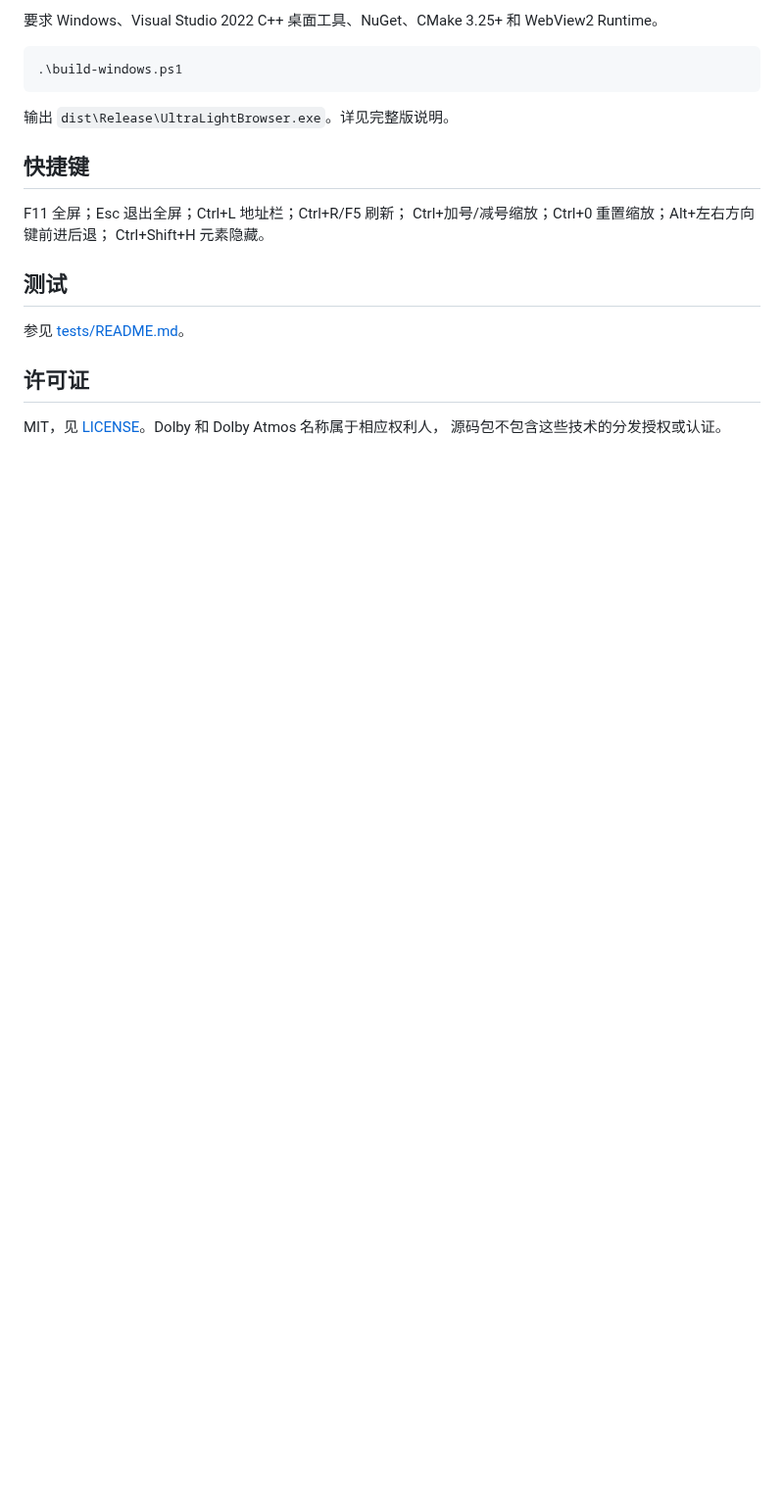
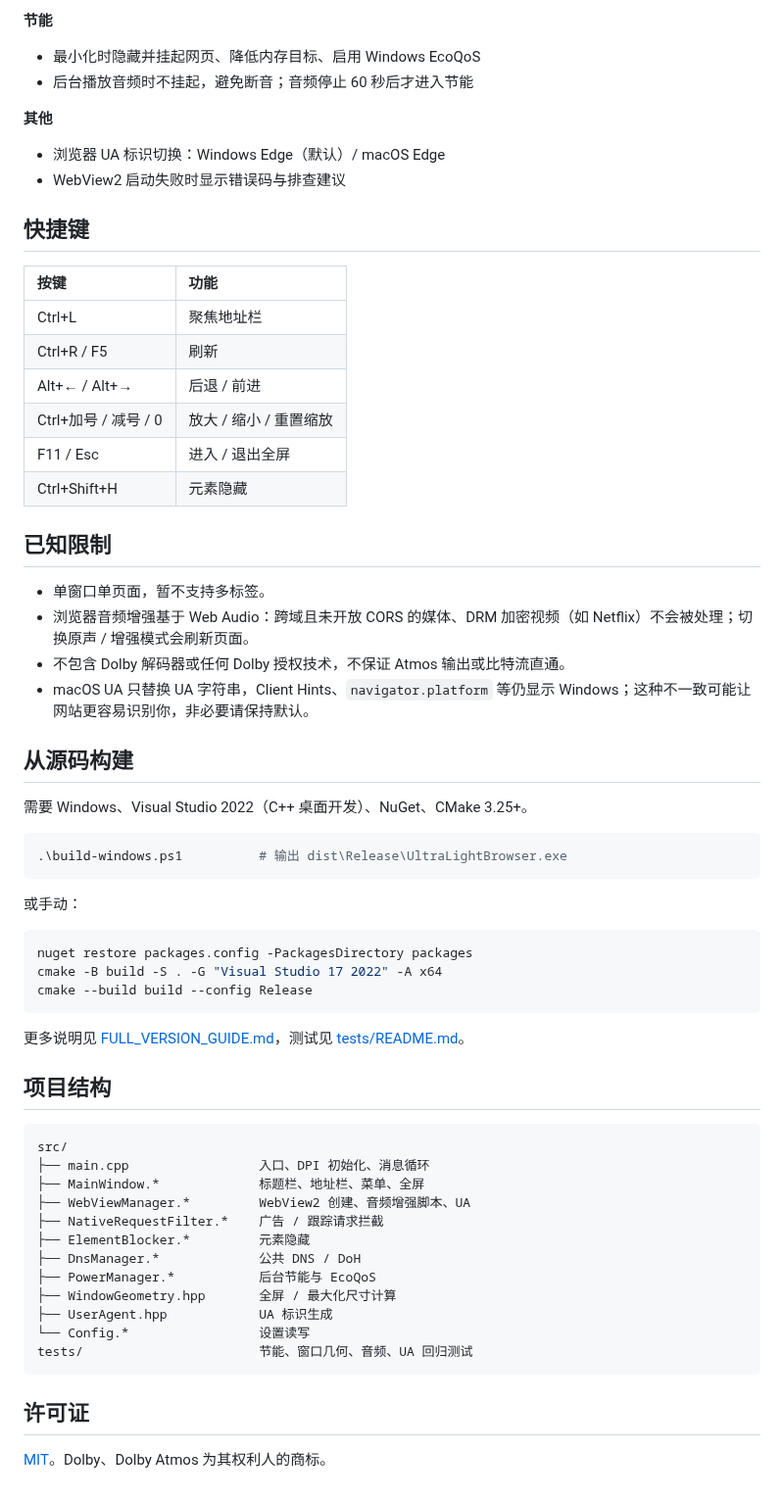
Before and after one commit to Freecode100Year/UltraLightBrowser, a Markdown page: README.md, the part around one of its changes. Shown at 98% size. Drawn GitHub-style; blank space fills up the shorter version.

````diff
--- a/README.md
+++ b/README.md
@@ -26,23 +67,65 @@ Windows 原生 Win32 / C++20 / Microsoft Edge WebView2 浏览器外壳。
 
-要求 Windows、Visual Studio 2022 C++ 桌面工具、NuGet、CMake 3.25+ 和 WebView2 Runtime。
+**节能**
+- 最小化时隐藏并挂起网页、降低内存目标、启用 Windows EcoQoS
+- 后台播放音频时不挂起，避免断音；音频停止 60 秒后才进入节能
 
-```powershell
-.\build-windows.ps1
-```
-
-输出 `dist\Release\UltraLightBrowser.exe`。详见完整版说明。
+**其他**
+- 浏览器 UA 标识切换：Windows Edge（默认）/ macOS Edge
+- WebView2 启动失败时显示错误码与排查建议
 
 ## 快捷键
 
-F11 全屏；Esc 退出全屏；Ctrl+L 地址栏；Ctrl+R/F5 刷新；
-Ctrl+加号/减号缩放；Ctrl+0 重置缩放；Alt+左右方向键前进后退；
-Ctrl+Shift+H 元素隐藏。
+| 按键 | 功能 |
+| :--- | :--- |
+| Ctrl+L | 聚焦地址栏 |
+| Ctrl+R / F5 | 刷新 |
+| Alt+← / Alt+→ | 后退 / 前进 |
+| Ctrl+加号 / 减号 / 0 | 放大 / 缩小 / 重置缩放 |
+| F11 / Esc | 进入 / 退出全屏 |
+| Ctrl+Shift+H | 元素隐藏 |
 
-## 测试
+## 已知限制
 
-参见 [tests/README.md](tests/README.md)。
+- 单窗口单页面，暂不支持多标签。
+- 浏览器音频增强基于 Web Audio：跨域且未开放 CORS 的媒体、DRM 加密视频（如 Netflix）不会被处理；切换原声 / 增强模式会刷新页面。
+- 不包含 Dolby 解码器或任何 Dolby 授权技术，不保证 Atmos 输出或比特流直通。
+- macOS UA 只替换 UA 字符串，Client Hints、`navigator.platform` 等仍显示 Windows；这种不一致可能让网站更容易识别你，非必要请保持默认。
+
+## 从源码构建
+
+需要 Windows、Visual Studio 2022（C++ 桌面开发）、NuGet、CMake 3.25+。
+
+```powershell
+.\build-windows.ps1          # 输出 dist\Release\UltraLightBrowser.exe
+```
+
+或手动：
+
+```powershell
+nuget restore packages.config -PackagesDirectory packages
+cmake -B build -S . -G "Visual Studio 17 2022" -A x64
+cmake --build build --config Release
+```
+
+更多说明见 [FULL_VERSION_GUIDE.md](FULL_VERSION_GUIDE.md)，测试见 [tests/README.md](tests/README.md)。
+
+## 项目结构
+
+```text
+src/
+├── main.cpp                 入口、DPI 初始化、消息循环
+├── MainWindow.*             标题栏、地址栏、菜单、全屏
+├── WebViewManager.*         WebView2 创建、音频增强脚本、UA
+├── NativeRequestFilter.*    广告 / 跟踪请求拦截
+├── ElementBlocker.*         元素隐藏
+├── DnsManager.*             公共 DNS / DoH
+├── PowerManager.*           后台节能与 EcoQoS
+├── WindowGeometry.hpp       全屏 / 最大化尺寸计算
+├── UserAgent.hpp            UA 标识生成
+└── Config.*                 设置读写
+tests/                       节能、窗口几何、音频、UA 回归测试
+```
 
 ## 许可证
 
-MIT，见 [LICENSE](LICENSE)。Dolby 和 Dolby Atmos 名称属于相应权利人，
-源码包不包含这些技术的分发授权或认证。
+[MIT](LICENSE)。Dolby、Dolby Atmos 为其权利人的商标。
````
Also changed, not shown: other parts of README.md (+59 -18 lines), docs/screenshot.jpg (added).
